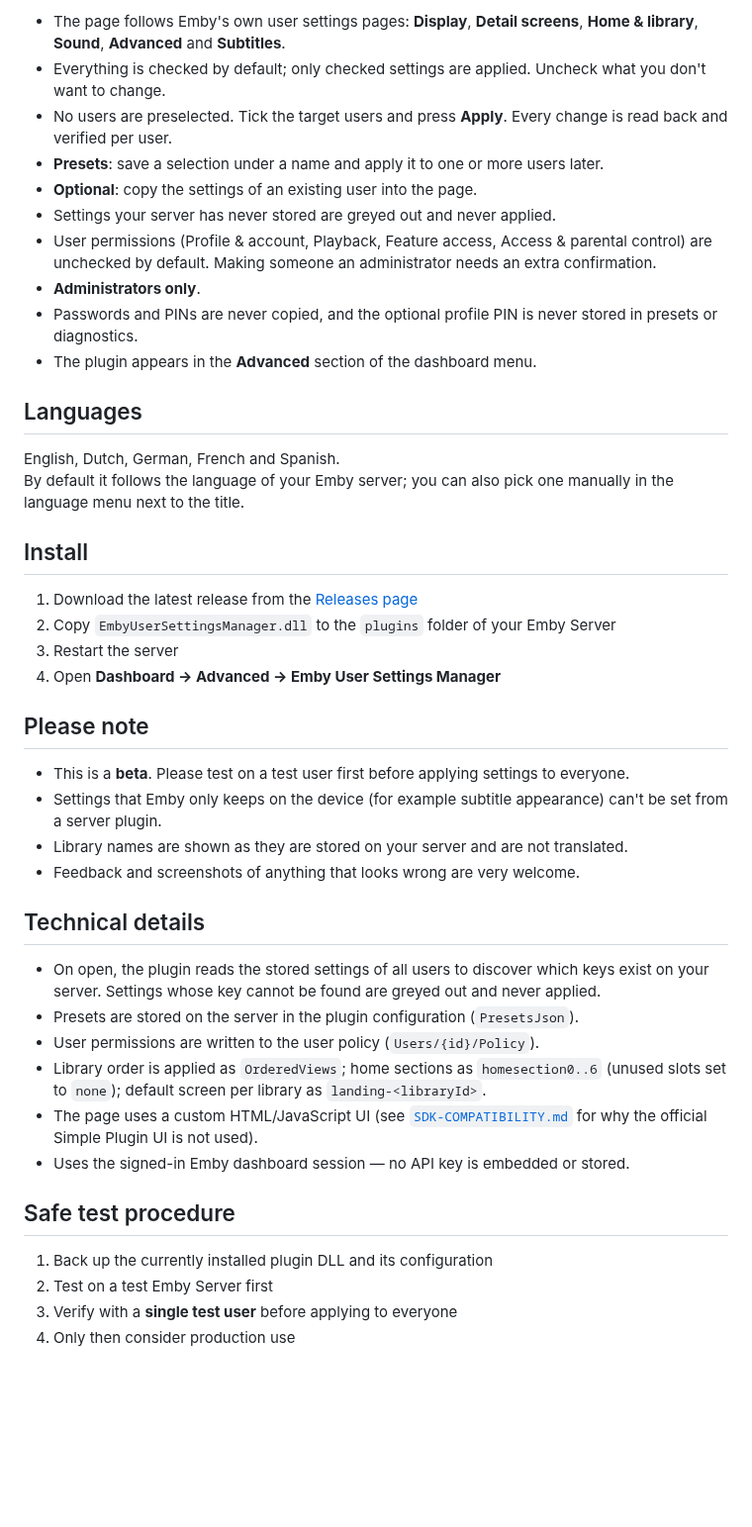
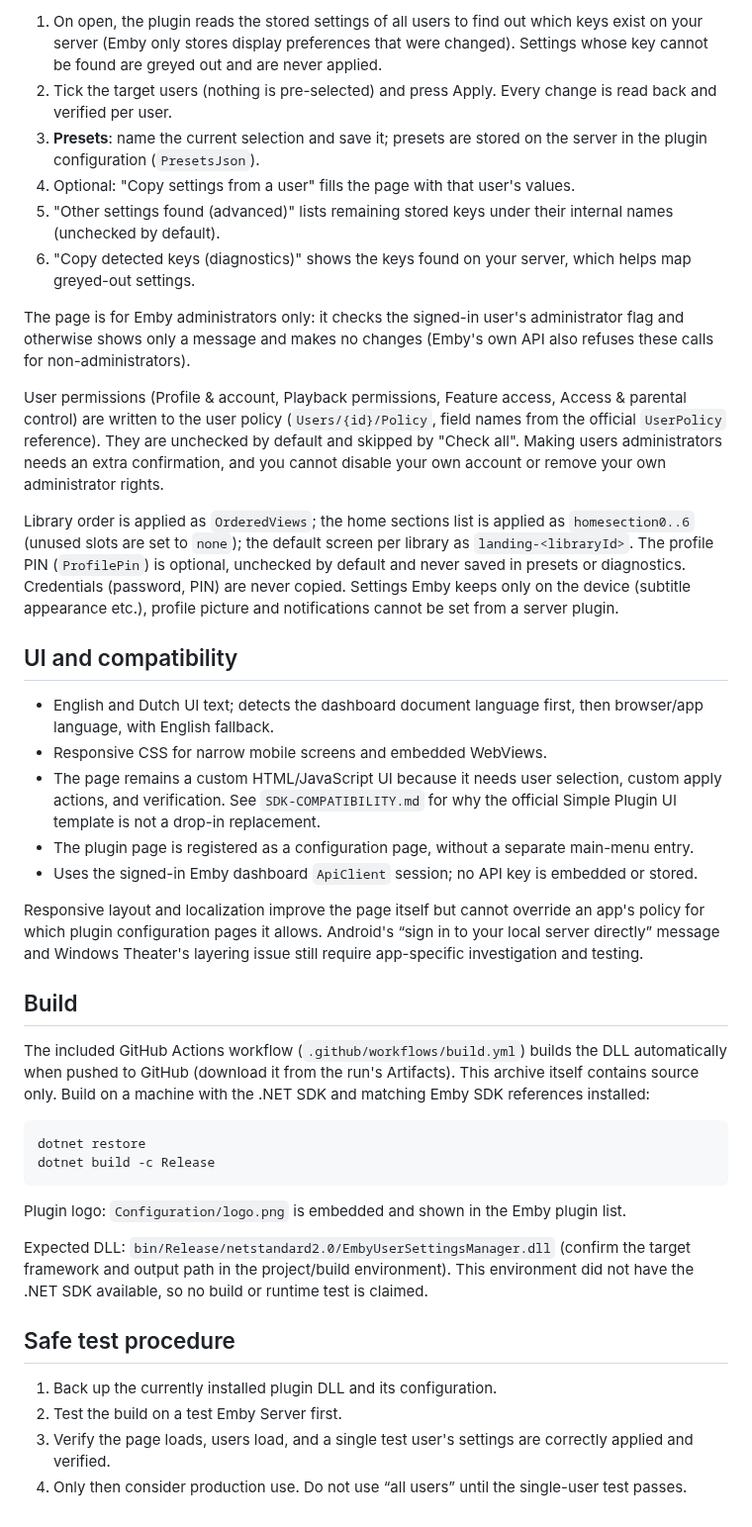
Before and after one commit to mrmuiz/Emby-User-Settings-manager, a Markdown page: README.md, the part around one of its changes. Shown at 99% size. Rendered like a GitHub page; blank space fills up the shorter version.

````diff
--- a/README.md
+++ b/README.md
@@ -14,46 +12,43 @@
 
-- The page follows Emby's own user settings pages: **Display**, **Detail screens**, **Home & library**, **Sound**, **Advanced** and **Subtitles**.
-- Everything is checked by default; only checked settings are applied. Uncheck what you don't want to change.
-- No users are preselected. Tick the target users and press **Apply**. Every change is read back and verified per user.
-- **Presets**: save a selection under a name and apply it to one or more users later.
-- **Optional**: copy the settings of an existing user into the page.
-- Settings your server has never stored are greyed out and never applied.
-- User permissions (Profile & account, Playback, Feature access, Access & parental control) are unchecked by default. Making someone an administrator needs an extra confirmation.
-- **Administrators only**.
-- Passwords and PINs are never copied, and the optional profile PIN is never stored in presets or diagnostics.
-- The plugin appears in the **Advanced** section of the dashboard menu.
+1. On open, the plugin reads the stored settings of all users to find out which keys exist on your server (Emby only stores display preferences that were changed). Settings whose key cannot be found are greyed out and are never applied.
+2. Tick the target users (nothing is pre-selected) and press Apply. Every change is read back and verified per user.
+3. **Presets**: name the current selection and save it; presets are stored on the server in the plugin configuration (`PresetsJson`).
+4. Optional: "Copy settings from a user" fills the page with that user's values.
+5. "Other settings found (advanced)" lists remaining stored keys under their internal names (unchecked by default).
+6. "Copy detected keys (diagnostics)" shows the keys found on your server, which helps map greyed-out settings.
 
-## Languages
+The page is for Emby administrators only: it checks the signed-in user's administrator flag and otherwise shows only a message and makes no changes (Emby's own API also refuses these calls for non-administrators).
 
-English, Dutch, German, French and Spanish.
-By default it follows the language of your Emby server; you can also pick one manually in the language menu next to the title.
+User permissions (Profile & account, Playback permissions, Feature access, Access & parental control) are written to the user policy (`Users/{id}/Policy`, field names from the official `UserPolicy` reference). They are unchecked by default and skipped by "Check all". Making users administrators needs an extra confirmation, and you cannot disable your own account or remove your own administrator rights.
 
-## Install
+Library order is applied as `OrderedViews`; the home sections list is applied as `homesection0..6` (unused slots are set to `none`); the default screen per library as `landing-<libraryId>`. The profile PIN (`ProfilePin`) is optional, unchecked by default and never saved in presets or diagnostics. Credentials (password, PIN) are never copied. Settings Emby keeps only on the device (subtitle appearance etc.), profile picture and notifications cannot be set from a server plugin.
 
-1. Download the latest release from the [Releases page](https://github.com/mrmuiz/Emby-User-Settings-manager/releases)
-2. Copy `EmbyUserSettingsManager.dll` to the `plugins` folder of your Emby Server
-3. Restart the server
-4. Open **Dashboard → Advanced → Emby User Settings Manager**
+## UI and compatibility
 
-## Please note
+- English and Dutch UI text; detects the dashboard document language first, then browser/app language, with English fallback.
+- Responsive CSS for narrow mobile screens and embedded WebViews.
+- The page remains a custom HTML/JavaScript UI because it needs user selection, custom apply actions, and verification. See `SDK-COMPATIBILITY.md` for why the official Simple Plugin UI template is not a drop-in replacement.
+- The plugin page is registered as a configuration page, without a separate main-menu entry.
+- Uses the signed-in Emby dashboard `ApiClient` session; no API key is embedded or stored.
 
-- This is a **beta**. Please test on a test user first before applying settings to everyone.
-- Settings that Emby only keeps on the device (for example subtitle appearance) can't be set from a server plugin.
-- Library names are shown as they are stored on your server and are not translated.
-- Feedback and screenshots of anything that looks wrong are very welcome.
+Responsive layout and localization improve the page itself but cannot override an app's policy for which plugin configuration pages it allows. Android's “sign in to your local server directly” message and Windows Theater's layering issue still require app-specific investigation and testing.
 
-## Technical details
+## Build
 
-- On open, the plugin reads the stored settings of all users to discover which keys exist on your server. Settings whose key cannot be found are greyed out and never applied.
-- Presets are stored on the server in the plugin configuration (`PresetsJson`).
-- User permissions are written to the user policy (`Users/{id}/Policy`).
-- Library order is applied as `OrderedViews`; home sections as `homesection0..6` (unused slots set to `none`); default screen per library as `landing-<libraryId>`.
-- The page uses a custom HTML/JavaScript UI (see [`SDK-COMPATIBILITY.md`](SDK-COMPATIBILITY.md) for why the official Simple Plugin UI is not used).
-- Uses the signed-in Emby dashboard session — no API key is embedded or stored.
+The included GitHub Actions workflow (`.github/workflows/build.yml`) builds the DLL automatically when pushed to GitHub (download it from the run's Artifacts). This archive itself contains source only. Build on a machine with the .NET SDK and matching Emby SDK references installed:
+
+```powershell
+dotnet restore
+dotnet build -c Release
+```
+
+Plugin logo: `Configuration/logo.png` is embedded and shown in the Emby plugin list.
+
+Expected DLL: `bin/Release/netstandard2.0/EmbyUserSettingsManager.dll` (confirm the target framework and output path in the project/build environment). This environment did not have the .NET SDK available, so no build or runtime test is claimed.
 
 ## Safe test procedure
 
-1. Back up the currently installed plugin DLL and its configuration
-2. Test on a test Emby Server first
-3. Verify with a **single test user** before applying to everyone
-4. Only then consider production use
+1. Back up the currently installed plugin DLL and its configuration.
+2. Test the build on a test Emby Server first.
+3. Verify the page loads, users load, and a single test user's settings are correctly applied and verified.
+4. Only then consider production use. Do not use “all users” until the single-user test passes.
````
Also changed, not shown: other parts of README.md (+5 -7 lines), docs/hoofdpagina.png, 16 other files.
